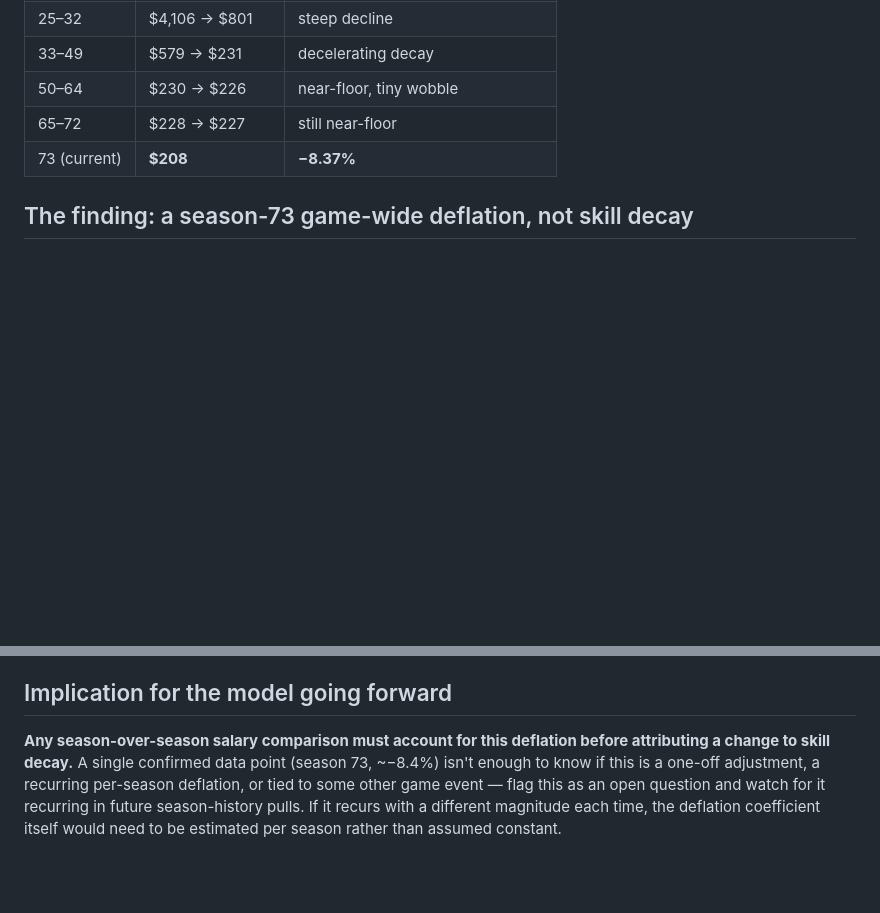
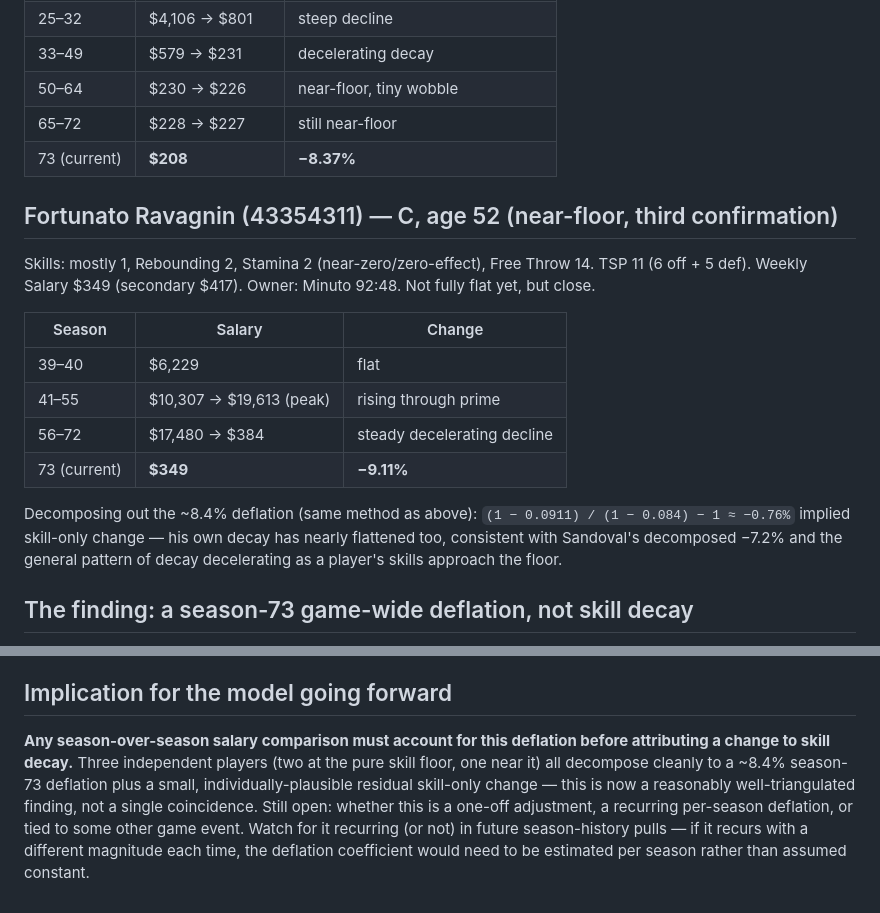
Before and after one commit to tomoliveira/Sharpshooters_BB, a Markdown page: salary-model/reference-cases/floor-players-and-deflation.md, 2 parts joined by grey strips. GitHub-like rendering; blank space fills up the shorter version.

Commit message:
Add third season-73 deflation confirmation (Fortunato Ravagnin)
A near-floor (not fully bottomed) player decomposes to a -0.76%
skill-only change once the ~8.4% deflation is backed out, matching
the deceleration pattern seen in the other reference cases. Three
independent players now support the season-73 deflation finding.

Co-Authored-By: Claude Sonnet 5 <noreply@anthropic.com>

```diff
--- a/salary-model/reference-cases/floor-players-and-deflation.md
+++ b/salary-model/reference-cases/floor-players-and-deflation.md
@@ -46,6 +46,19 @@ Skills: all 1 except Free Throw 15. TSP 10 (6 off + 4 def). Weekly Salary $208 (
 | 65–72 | $228 → $227 | still near-floor |
 | 73 (current) | **$208** | **−8.37%** |
 
+## Fortunato Ravagnin (43354311) — C, age 52 (near-floor, third confirmation)
+
+Skills: mostly 1, Rebounding 2, Stamina 2 (near-zero/zero-effect), Free Throw 14. TSP 11 (6 off + 5 def). Weekly Salary $349 (secondary $417). Owner: Minuto 92:48. Not fully flat yet, but close.
+
+| Season | Salary | Change |
+|---|---|---|
+| 39–40 | $6,229 | flat |
+| 41–55 | $10,307 → $19,613 (peak) | rising through prime |
+| 56–72 | $17,480 → $384 | steady decelerating decline |
+| 73 (current) | **$349** | **−9.11%** |
+
+Decomposing out the ~8.4% deflation (same method as above): `(1 − 0.0911) / (1 − 0.084) − 1 ≈ −0.76%` implied skill-only change — his own decay has nearly flattened too, consistent with Sandoval's decomposed −7.2% and the general pattern of decay decelerating as a player's skills approach the floor.
+
 ## The finding: a season-73 game-wide deflation, not skill decay
 
 Both players' skills are at the absolute minimum rating (1) and physically cannot decline further, yet **both** show an almost identical drop at season 73: Gintaras −8.41%, Costante −8.37%. Since neither player's skills changed, this cannot be skill-based decay — it points to a **periodic, game-wide salary deflation** applied at season 73, independent of any individual player's stats. This matches the general concept (though not necessarily the exact coefficients) in the bb-salary-calc spreadsheet's "Deflation" section (Normal1/Normal2/Monster1/Monster2 constants) — see `skill-curves-reference.md` in this same folder.
@@ -63,4 +76,4 @@ A −7.2% skill-only decline for Sandoval that season is consistent with the dec
 
 ## Implication for the model going forward
 
-**Any season-over-season salary comparison must account for this deflation before attributing a change to skill decay.** A single confirmed data point (season 73, ~−8.4%) isn't enough to know if this is a one-off adjustment, a recurring per-season deflation, or tied to some other game event — flag this as an open question and watch for it recurring in future season-history pulls. If it recurs with a different magnitude each time, the deflation coefficient itself would need to be estimated per season rather than assumed constant.
+**Any season-over-season salary comparison must account for this deflation before attributing a change to skill decay.** Three independent players (two at the pure skill floor, one near it) all decompose cleanly to a ~8.4% season-73 deflation plus a small, individually-plausible residual skill-only change — this is now a reasonably well-triangulated finding, not a single coincidence. Still open: whether this is a one-off adjustment, a recurring per-season deflation, or tied to some other game event. Watch for it recurring (or not) in future season-history pulls — if it recurs with a different magnitude each time, the deflation coefficient would need to be estimated per season rather than assumed constant.
```
